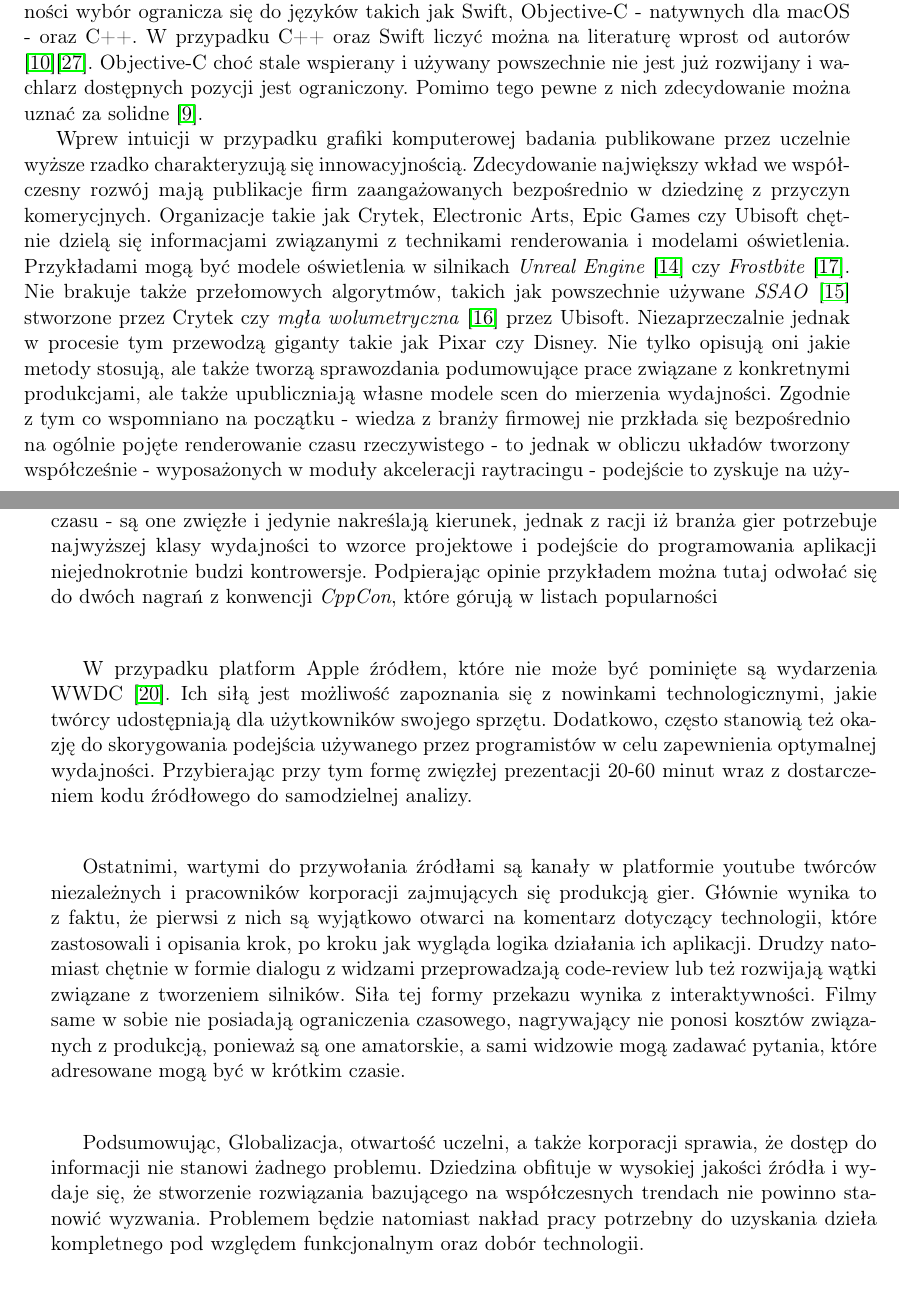
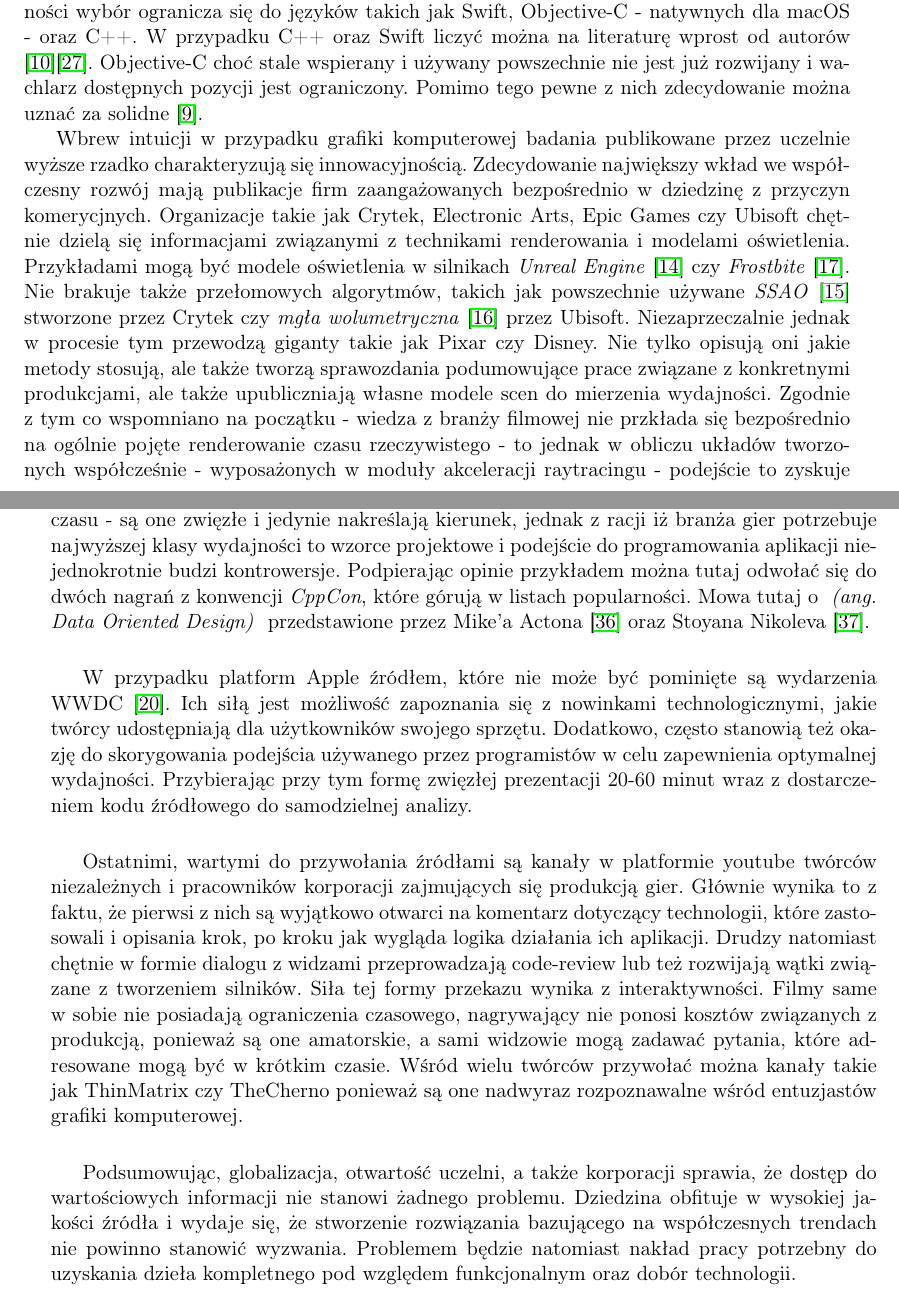
Before and after one commit to P0rc3lain/Master-s-thesis, a LaTeX thesis (master-s-thesis.tex, which reads chapters/available_solutions.tex): two parts of pages 28 and 29 of 50, joined at a grey line, cut so that both start at the same text. Compiled offline with pdfLaTeX.

Commit message:
Polish text

```diff
--- a/chapters/available_solutions.tex
+++ b/chapters/available_solutions.tex
@@ -49,14 +49,14 @@ W przypadku C++ oraz Swift liczyć można na literaturę wprost od autorów \cit
 Objective-C choć stale wspierany i używany powszechnie nie jest już rozwijany i wachlarz dostępnych pozycji jest ograniczony.
 Pomimo tego pewne z nich zdecydowanie można uznać za solidne \cite{objective_c_kochan}.
 \par
-Wprew intuicji w przypadku grafiki komputerowej badania publikowane przez uczelnie wyższe rzadko charakteryzują się innowacyjnością.
+Wbrew intuicji w przypadku grafiki komputerowej badania publikowane przez uczelnie wyższe rzadko charakteryzują się innowacyjnością.
 Zdecydowanie największy wkład we współczesny rozwój mają publikacje firm zaangażowanych bezpośrednio w dziedzinę z przyczyn komerycjnych.
 Organizacje takie jak Crytek, Electronic Arts, Epic Games czy Ubisoft chętnie dzielą się informacjami związanymi z technikami renderowania i modelami oświetlenia.
 Przykładami mogą być modele oświetlenia w silnikach \textit{Unreal Engine}~\cite{real_shading_ue_4} czy \textit{Frostbite}~\cite{moving_frostbite_to_pbr}.
 Nie brakuje także przełomowych algorytmów, takich jak powszechnie używane \textit{SSAO}~\cite{finding_next_gen_cryengine2} stworzone przez Crytek czy \textit{mgła wolumetryczna}~\cite{volumetric_fog} przez Ubisoft.
 Niezaprzeczalnie jednak w procesie tym przewodzą giganty takie jak Pixar czy Disney.
 Nie tylko opisują oni jakie metody stosują, ale także tworzą sprawozdania podumowujące prace związane z konkretnymi produkcjami, ale także upubliczniają własne modele scen do mierzenia wydajności.
-Zgodnie z tym co wspomniano na początku - wiedza z branży firmowej nie przkłada się bezpośrednio na ogólnie pojęte renderowanie czasu rzeczywistego - to jednak w obliczu układów tworzony współcześnie - wyposażonych w moduły akceleracji raytracingu - podejście to zyskuje na użyteczności.
+Zgodnie z tym co wspomniano na początku - wiedza z branży filmowej nie przkłada się bezpośrednio na ogólnie pojęte renderowanie czasu rzeczywistego - to jednak w obliczu układów tworzonych współcześnie - wyposażonych w moduły akceleracji raytracingu - podejście to zyskuje na użyteczności.
 \par
 W ostatniej grupie źródeł - dystrybuowanych w formie materiałów wideo - umieścić można cykle wykładów z uczlni \textit{UC Davis}~\cite{uc_davis_computer_graphics}, \textit{MIT}~\cite{mit_computer_graphics} oraz \textit{Indian Institute of Technology Delhi}~\cite{iiotd_computer_graphics}.
 Są to kursy poruszające ogólną tematykę generowania obrazu.
@@ -69,7 +69,8 @@ Nie jest to wiedza niezbędna dla osoby chcącej zbudować silnik, ale pozwala z
 \par
 Równie użyteczne są wystąpienia pojedynczych osób - pracowników z branży gier - którzy opowiadają o podejściu, jakie należy stosować w celu uzyskania aplikacji o optymalnej wydajności.
 Z uwagi na formę - zwykle jest to pojedynczy wykład nieprzekraczający godziny czasu - są one zwięzłe i jedynie nakreślają kierunek, jednak z racji iż branża gier potrzebuje najwyższej klasy wydajności to wzorce projektowe i podejście do programowania aplikacji niejednokrotnie budzi kontrowersje.
-Podpierając opinie przykładem można tutaj odwołać się do dwóch nagrań z konwencji \textit{CppCon}, które górują w listach popularności
+Podpierając opinie przykładem można tutaj odwołać się do dwóch nagrań z konwencji \textit{CppCon}, które górują w listach popularności.
+Mowa tutaj o \eng{Data Oriented Design} przedstawione przez Mike'a Actona~\cite{mike_acton_dod} oraz Stoyana Nikoleva~\cite{stoyan_nikolov_dod}.
 \par
 W przypadku platform Apple źródłem, które nie może być pominięte są wydarzenia WWDC~\cite{wwdc_conferences}.
 Ich siłą jest możliwość zapoznania się z nowinkami technologicznymi, jakie twórcy udostępniają dla użytkowników swojego sprzętu.
@@ -81,11 +82,14 @@ Głównie wynika to z faktu, że pierwsi z nich są wyjątkowo otwarci na koment
 Drudzy natomiast chętnie w formie dialogu z widzami przeprowadzają code-review lub też rozwijają wątki związane z tworzeniem silników.
 Siła tej formy przekazu wynika z interaktywności.
 Filmy same w sobie nie posiadają ograniczenia czasowego, nagrywający nie ponosi kosztów związanych z produkcją, ponieważ są one amatorskie, a sami widzowie mogą zadawać pytania, które adresowane mogą być w krótkim czasie.
+Wśród wielu twórców przywołać można kanały takie jak ThinMatrix czy TheCherno ponieważ są one nadwyraz rozpoznawalne wśród entuzjastów grafiki komputerowej.
 \par
-Podsumowując, Globalizacja, otwartość uczelni, a także korporacji sprawia, że dostęp do informacji nie stanowi żadnego problemu.
+Podsumowując, globalizacja, otwartość uczelni, a także korporacji sprawia, że dostęp do wartościowych informacji nie stanowi żadnego problemu.
 Dziedzina obfituje w wysokiej jakości źródła i wydaje się, że stworzenie rozwiązania bazującego na współczesnych trendach nie powinno stanowić wyzwania.
 Problemem będzie natomiast nakład pracy potrzebny do uzyskania dzieła kompletnego pod względem funkcjonalnym oraz dobór technologii.
 \section{Silniki 3D}
+% Mnogość źródeł jednoznacznie wskazuje, że gałąź jest dojrzała i oczekiwać można równie obfitej puli dostępnych rozwiązań.
+
 % Powinienem nakreślić że mamy rozwiązania multiplatformowe jak i te natywne.
 % Wśród nich możemy wyróżnić silniki, które są open source, jak i te closed source.
 % Dalej możemy określi te darmowe oraz te za które trzeba zapłacić
```
